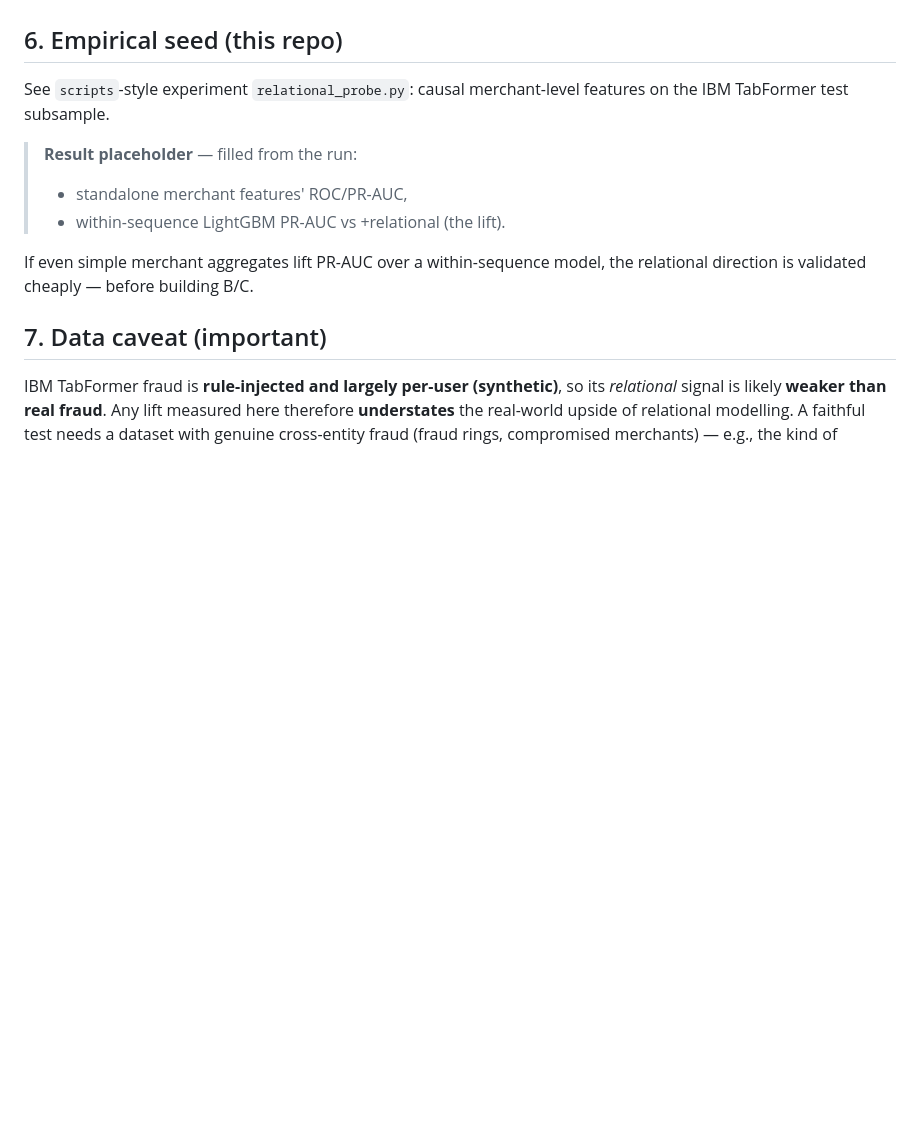
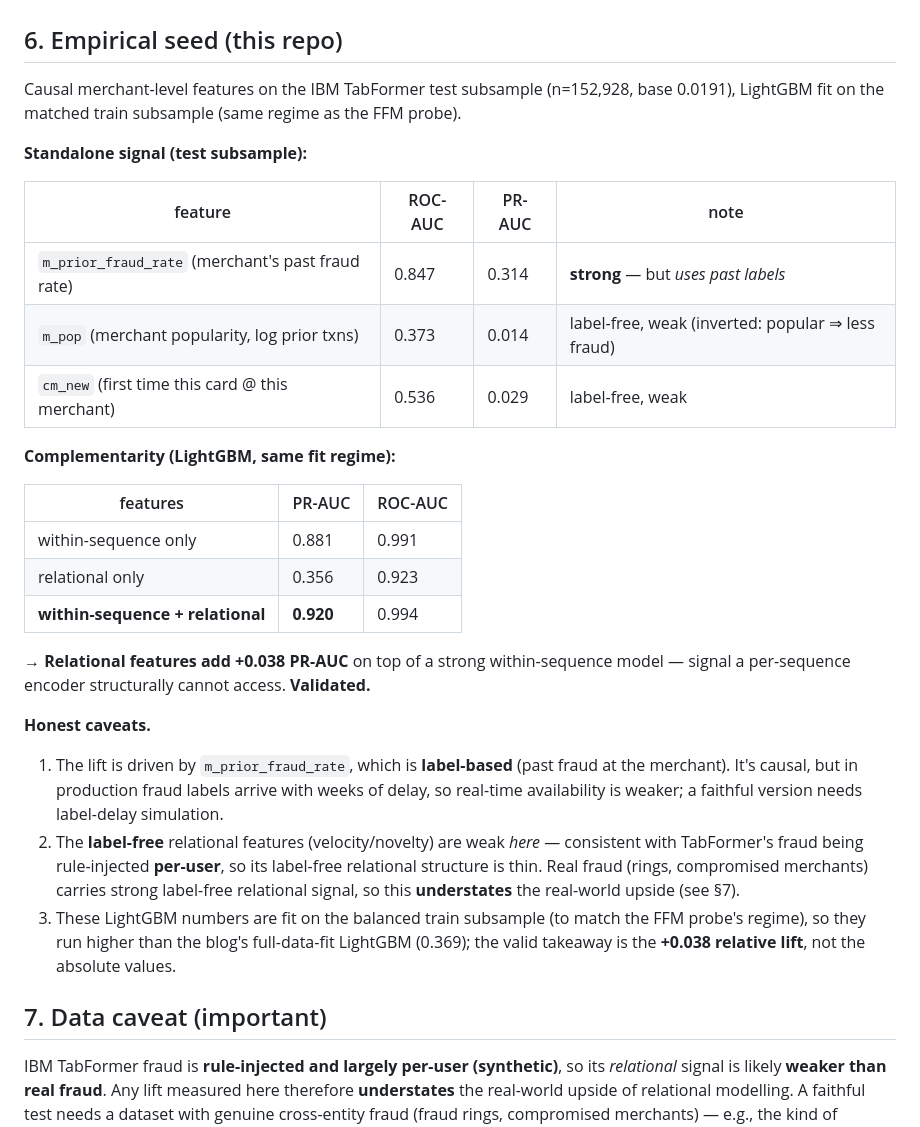
Before and after one commit to sflender/pragma-ffm, a Markdown page: RELATIONAL_PRAGMA.md, the part around the change. GitHub-like rendering; blank space fills up the shorter version.

Commit message:
RELATIONAL_PRAGMA §6: fill in empirical relational-signal results
Merchant-level causal features on the TabFormer test subsample: relational features add
+0.038 PR-AUC over a within-sequence LightGBM (0.881 -> 0.920). Lift is driven by the
(label-based) merchant prior-fraud-rate; label-free relational features are weak on this
synthetic per-user fraud, so the real-world upside is likely larger.

Co-Authored-By: Claude Opus 4.8 <noreply@anthropic.com>
Claude-Session: https://claude.ai/code/session_01FedcZ4HscZ7MNZNv2syXz6

```diff
--- a/RELATIONAL_PRAGMA.md
+++ b/RELATIONAL_PRAGMA.md
@@ -93,15 +93,39 @@ All objectives are **causal / as-of-date** to preserve the leakage-safe framing.
 
 ## 6. Empirical seed (this repo)
 
-See `scripts`-style experiment `relational_probe.py`: causal merchant-level features on the
-IBM TabFormer test subsample.
+Causal merchant-level features on the IBM TabFormer test subsample (n=152,928, base 0.0191),
+LightGBM fit on the matched train subsample (same regime as the FFM probe).
 
-> **Result placeholder** — filled from the run:
-> - standalone merchant features' ROC/PR-AUC,
-> - within-sequence LightGBM PR-AUC vs +relational (the lift).
+**Standalone signal (test subsample):**
 
-If even simple merchant aggregates lift PR-AUC over a within-sequence model, the relational
-direction is validated cheaply — before building B/C.
+| feature | ROC-AUC | PR-AUC | note |
+|---|---|---|---|
+| `m_prior_fraud_rate` (merchant's past fraud rate) | 0.847 | 0.314 | **strong** — but *uses past labels* |
+| `m_pop` (merchant popularity, log prior txns) | 0.373 | 0.014 | label-free, weak (inverted: popular ⇒ less fraud) |
+| `cm_new` (first time this card @ this merchant) | 0.536 | 0.029 | label-free, weak |
+
+**Complementarity (LightGBM, same fit regime):**
+
+| features | PR-AUC | ROC-AUC |
+|---|---|---|
+| within-sequence only | 0.881 | 0.991 |
+| relational only | 0.356 | 0.923 |
+| **within-sequence + relational** | **0.920** | 0.994 |
+
+→ **Relational features add +0.038 PR-AUC** on top of a strong within-sequence model — signal
+a per-sequence encoder structurally cannot access. **Validated.**
+
+**Honest caveats.**
+1. The lift is driven by `m_prior_fraud_rate`, which is **label-based** (past fraud at the
+   merchant). It's causal, but in production fraud labels arrive with weeks of delay, so
+   real-time availability is weaker; a faithful version needs label-delay simulation.
+2. The **label-free** relational features (velocity/novelty) are weak *here* — consistent
+   with TabFormer's fraud being rule-injected **per-user**, so its label-free relational
+   structure is thin. Real fraud (rings, compromised merchants) carries strong label-free
+   relational signal, so this **understates** the real-world upside (see §7).
+3. These LightGBM numbers are fit on the balanced train subsample (to match the FFM probe's
+   regime), so they run higher than the blog's full-data-fit LightGBM (0.369); the valid
+   takeaway is the **+0.038 relative lift**, not the absolute values.
 
 ## 7. Data caveat (important)
 
```
